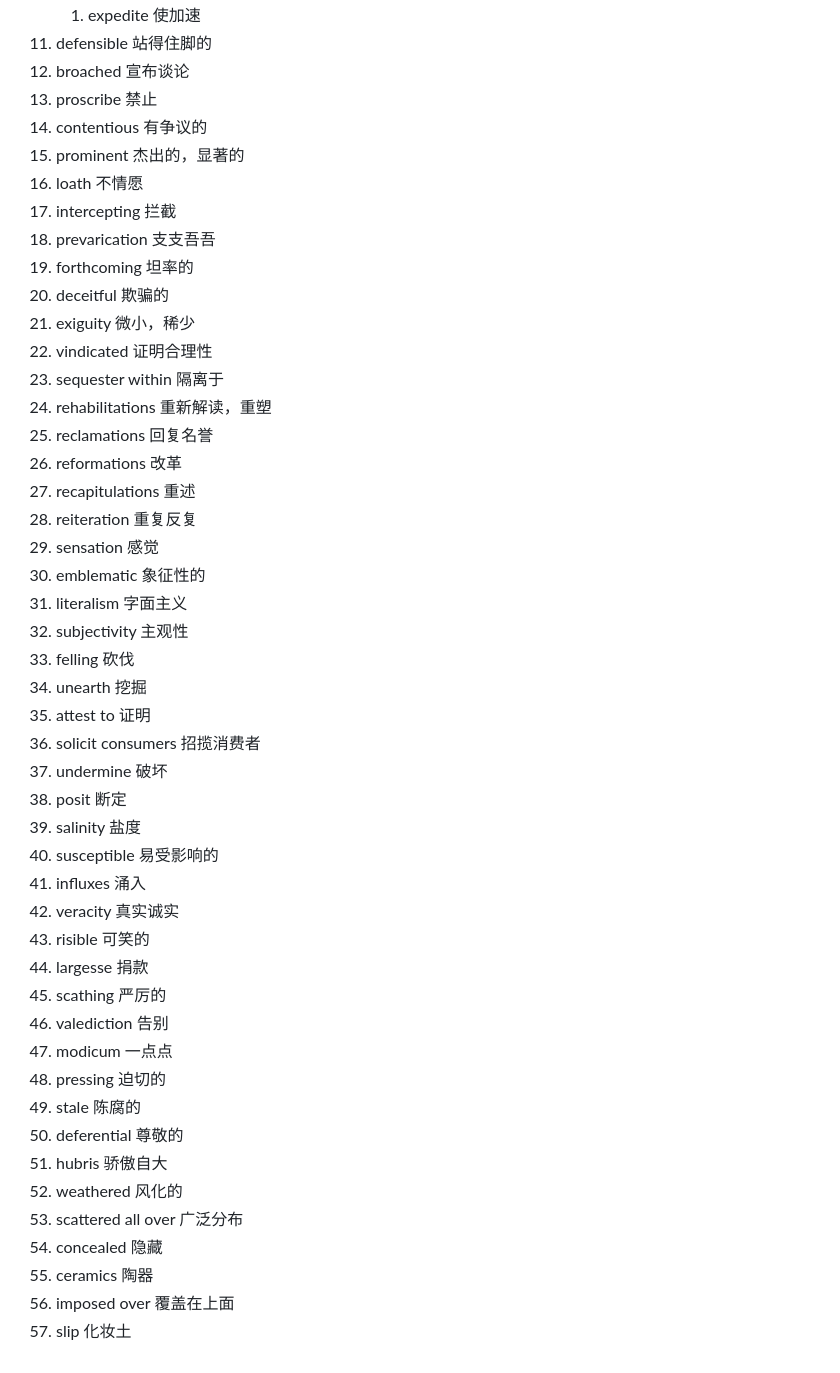
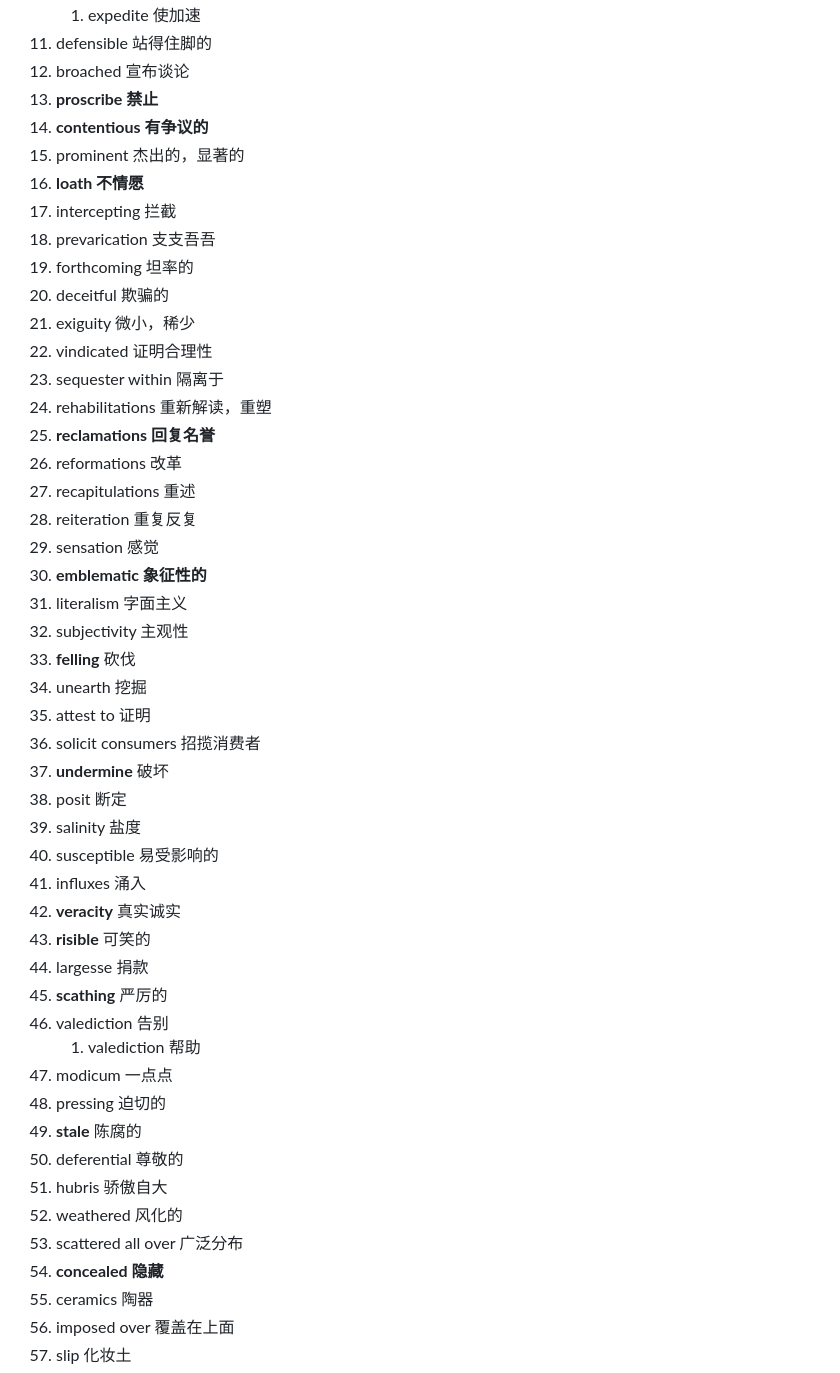
Before and after one commit to ChennoShen239/25spring, a Markdown page: Notes on GRE.md, the part around the change printed below. GitHub-like rendering.

```diff
--- a/Notes on GRE.md
+++ b/Notes on GRE.md
@@ -12,10 +12,10 @@
 	1. expedite 使加速
 11. defensible 站得住脚的
 12. broached 宣布谈论
-13. proscribe 禁止
-14. contentious 有争议的
+13. **proscribe 禁止**
+14. **contentious 有争议的**
 15. prominent 杰出的，显著的
-16. loath 不情愿
+16. **loath 不情愿**
 17. intercepting 拦截
 18. prevarication 支支吾吾
 19. forthcoming 坦率的
@@ -24,36 +24,37 @@
 22. vindicated 证明合理性
 23. sequester within 隔离于
 24. rehabilitations 重新解读，重塑
-25. reclamations 回复名誉
+25. **reclamations 回复名誉**
 26. reformations 改革
 27. recapitulations 重述
 28. reiteration 重复反复
 29. sensation 感觉
-30. emblematic 象征性的
+30. **emblematic 象征性的**
 31. literalism 字面主义
 32. subjectivity 主观性
-33. felling 砍伐
+33. **felling** 砍伐
 34. unearth 挖掘
 35. attest to 证明
 36. solicit consumers 招揽消费者
-37. undermine 破坏
+37. **undermine** 破坏
 38. posit 断定
 39. salinity 盐度
 40. susceptible 易受影响的
 41. influxes 涌入
-42. veracity 真实诚实
-43. risible 可笑的
+42. **veracity** 真实诚实
+43. **risible** 可笑的
 44. largesse 捐款
-45. scathing 严厉的
+45. **scathing** 严厉的
 46. valediction 告别
+	1. valediction 帮助
 47. modicum 一点点
 48. pressing 迫切的
-49. stale 陈腐的
+49. **stale** 陈腐的
 50. deferential 尊敬的
 51. hubris 骄傲自大
 52. weathered 风化的
 53. scattered all over 广泛分布
-54. concealed 隐藏
+54. **concealed 隐藏**
 55. ceramics 陶器
 56. imposed over 覆盖在上面
 57. slip 化妆土
```
Also changed, not shown: other parts of Notes on GRE.md (+166 -166 lines).
